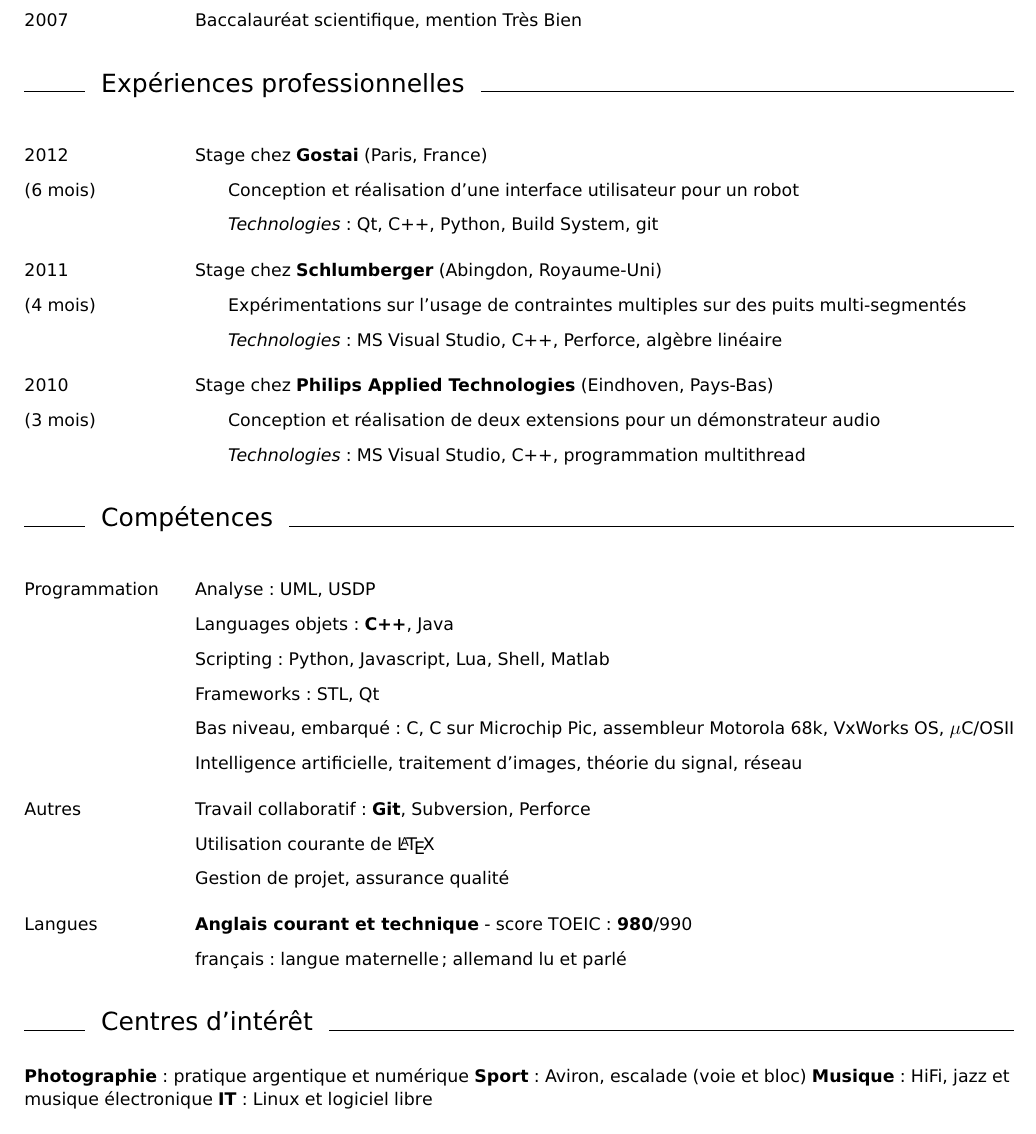
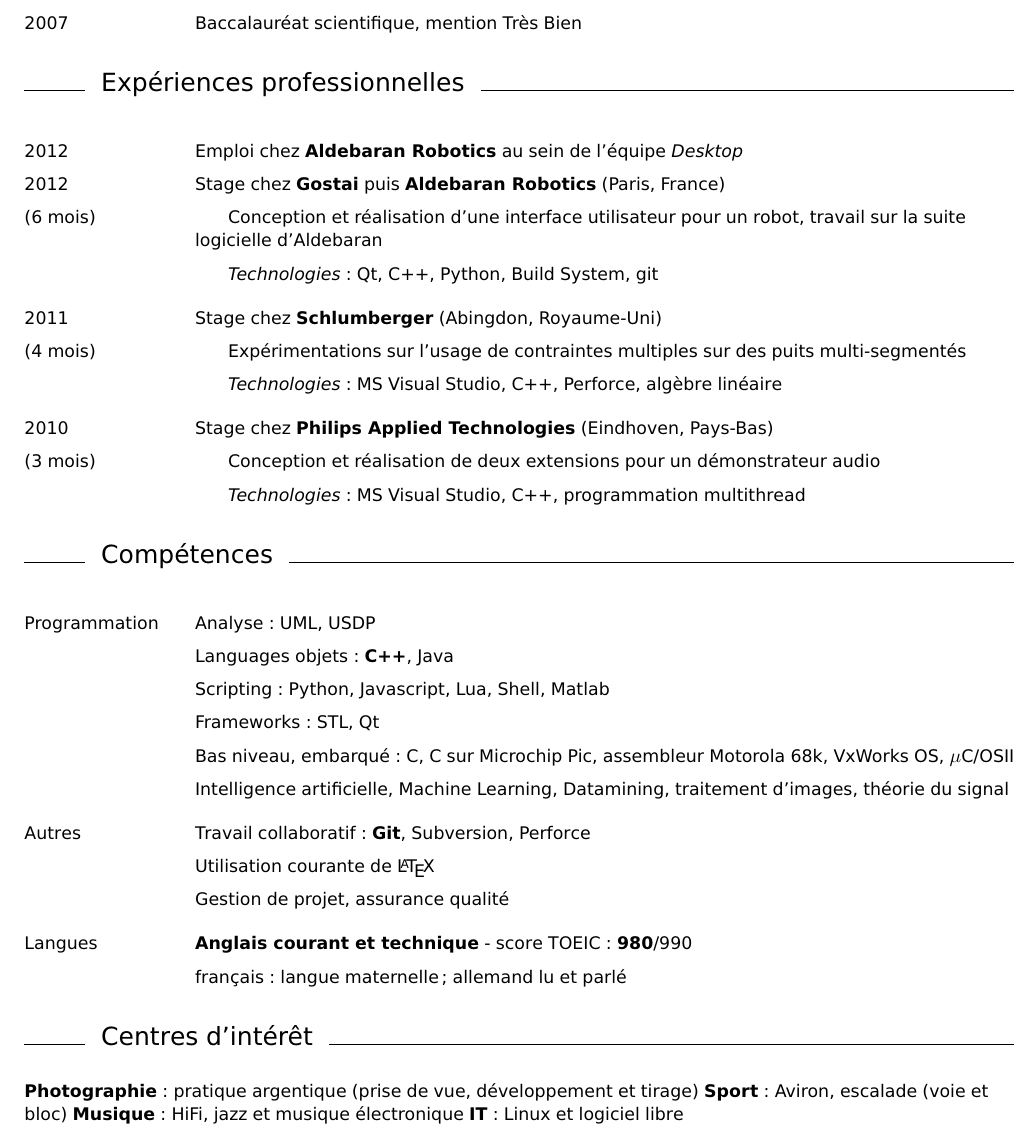
Before and after one commit to Cgg/CV, a LaTeX CV (CV_Clement_Geiger.tex): part of the page, cut so that both start at the same text. Compiled offline with pdfLaTeX.

Commit message:
update fr

```diff
--- a/CV_Clement_Geiger.tex
+++ b/CV_Clement_Geiger.tex
@@ -77,8 +77,12 @@
 
 \cvitem{Expériences professionnelles}
     \begin{cvlist}{}
-        \item[2012]     Stage chez \textbf{Gostai} (Paris, France)
-        \item[(6 mois)] \alin Conception et réalisation d'une interface utilisateur pour un robot
+        \item[2012]     Emploi chez \textbf{Aldebaran Robotics} au sein de
+          l'équipe \textit{Desktop}
+        \item[2012]     Stage chez \textbf{Gostai} puis \textbf{Aldebaran
+          Robotics} (Paris, France)
+        \item[(6 mois)] \alin Conception et réalisation d'une interface
+          utilisateur pour un robot, travail sur la suite logicielle d'Aldebaran
         \item           \alin \textit{Technologies}: Qt, C++, Python, Build System, git
     \saut
         \item[2011]     Stage chez \textbf{Schlumberger} (Abingdon,
@@ -106,8 +110,8 @@
 	\item			Frameworks : STL, Qt
 	\item			Bas niveau, embarqué : C, C sur
         Microchip Pic, assembleur Motorola 68k, VxWorks OS, $\mu$C/OSII
-        \item    Intelligence artificielle, traitement
-        d'images, théorie du signal, réseau
+        \item    Intelligence artificielle, Machine Learning, Datamining, traitement
+        d'images, théorie du signal
     \saut
 	\item[Autres]           Travail collaboratif : \textbf{Git}, Subversion, Perforce
 	\item           	Utilisation courante de \LaTeX
@@ -120,7 +124,8 @@
 
 \cvitem{Centres d'intérêt}
 \vskip 1mm
-	\textbf{Photographie}: pratique argentique et numérique
+        \textbf{Photographie}: pratique argentique (prise de vue, développement et
+  tirage)
         \textbf{Sport}: Aviron, escalade (voie et bloc)
         \textbf{Musique}: HiFi, jazz et musique électronique
         \textbf{IT}: Linux et logiciel libre
```
